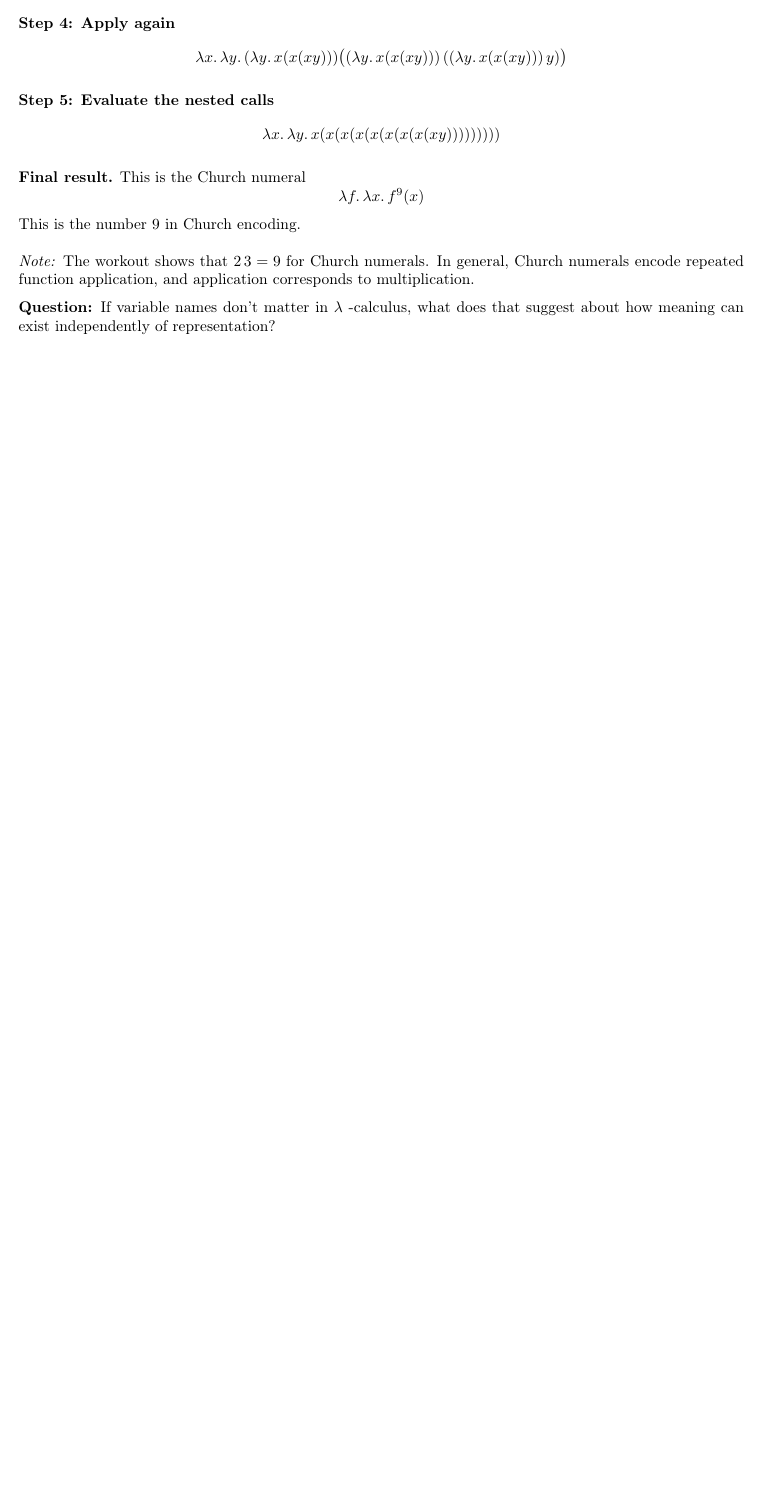
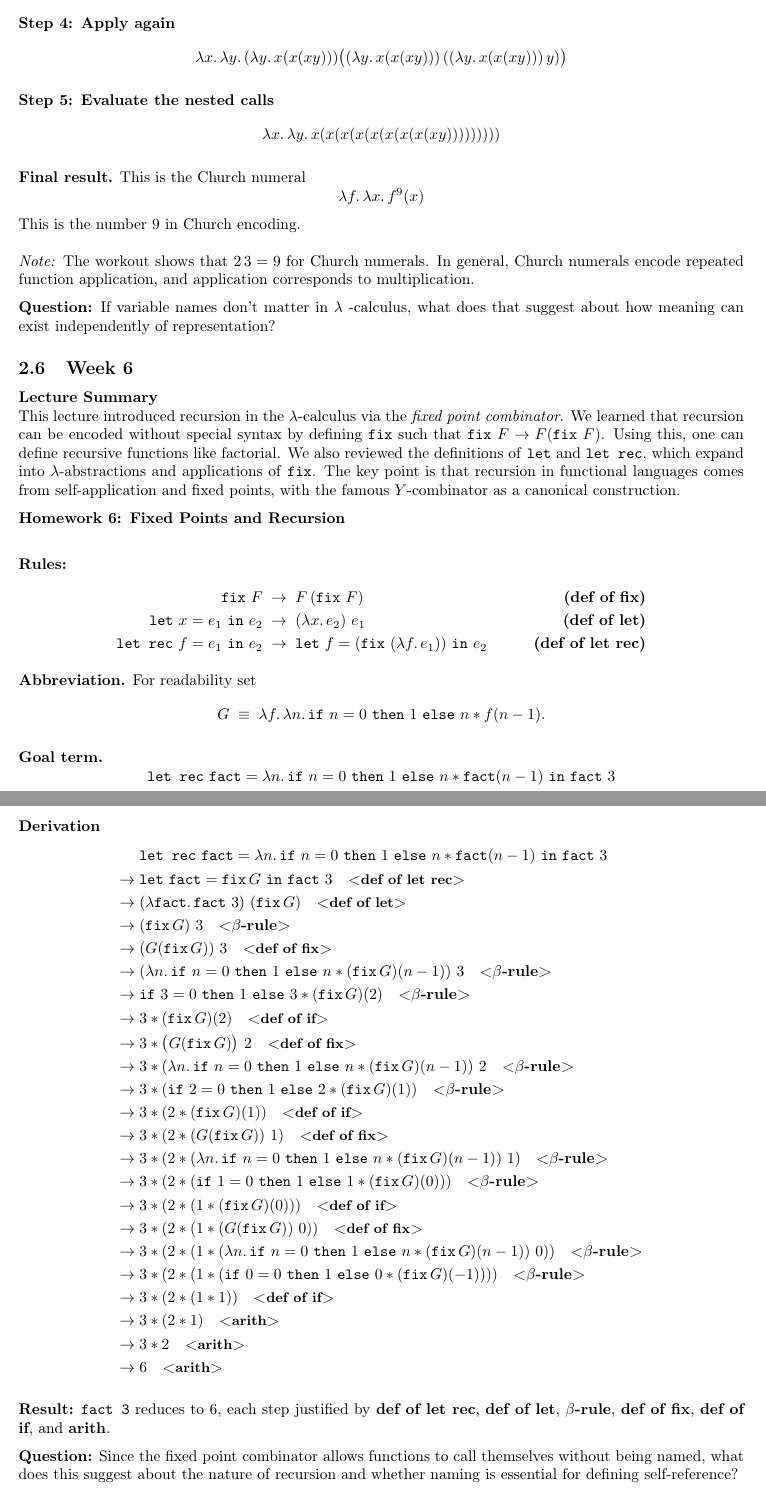
Before and after one commit to evhxn/CPSC-354, a LaTeX paper (report.tex): part of page 7 of 7 before the commit and two parts of pages 7 and 8 of 8 after it, the two joined at a grey line, cut so that both start at the same text, the shorter picture padded with empty space. Compiled offline with pdfLaTeX.

Commit message:
Add files via upload
HW6

```diff
--- a/report.tex
+++ b/report.tex
@@ -498,6 +498,88 @@ This is the number $9$ in Church encoding.
 \textbf{Question:} If variable names don’t matter in $\lambda$
 -calculus, what does that suggest about how meaning can exist independently of representation?
 
+\subsection{Week 6}
+
+\textbf{Lecture Summary}\\
+This lecture introduced recursion in the $\lambda$-calculus via the \textit{fixed point combinator}. We learned that recursion can be encoded without special syntax by defining \texttt{fix} such that $\texttt{fix}\ F \to F(\texttt{fix}\ F)$. Using this, one can define recursive functions like factorial. We also reviewed the definitions of \texttt{let} and \texttt{let rec}, which expand into $\lambda$-abstractions and applications of \texttt{fix}. The key point is that recursion in functional languages comes from self-application and fixed points, with the famous $Y$-combinator as a canonical construction.
+
+\textbf{Homework 6: Fixed Points and Recursion}\\
+
+\textbf{Rules:}\\
+\[
+\begin{aligned}
+\texttt{fix}\ F &\;\to\; F\,(\texttt{fix}\ F) \qquad &\textbf{(def of fix)}\\
+\texttt{let}\ x=e_1\ \texttt{in}\ e_2 &\;\to\; (\lambda x.\,e_2)\ e_1 \qquad &\textbf{(def of let)}\\
+\texttt{let rec}\ f=e_1\ \texttt{in}\ e_2 &\;\to\; \texttt{let}\ f=(\texttt{fix}\ (\lambda f.\,e_1))\ \texttt{in}\ e_2 \qquad &\textbf{(def of let rec)}
+\end{aligned}
+\]
+
+\textbf{Abbreviation.}
+For readability set
+\[
+G \;\equiv\; \lambda f.\,\lambda n.\, \texttt{if}\ n=0\ \texttt{then}\ 1\ \texttt{else}\ n * f(n-1).
+\]
+
+\textbf{Goal term.}
+\[
+\texttt{let rec}\ \texttt{fact} = \lambda n.\, \texttt{if}\ n=0\ \texttt{then}\ 1\ \texttt{else}\ n * \texttt{fact}(n-1)\ \texttt{in}\ \texttt{fact}\ 3
+\]
+
+\textbf{Derivation}
+\[
+\begin{aligned}
+&\texttt{let rec}\ \texttt{fact} = \lambda n.\,\texttt{if}\ n=0\ \texttt{then}\ 1\ \texttt{else}\ n * \texttt{fact}(n-1)\ \texttt{in}\ \texttt{fact}\ 3
+\\
+\to\;& \texttt{let}\ \texttt{fact} = \texttt{fix}\,G\ \texttt{in}\ \texttt{fact}\ 3 \quad \textbf{\small<def of let rec>}
+\\
+\to\;& (\lambda \texttt{fact}.\, \texttt{fact}\ 3)\ (\texttt{fix}\,G) \quad \textbf{\small<def of let>}
+\\
+\to\;& (\texttt{fix}\,G)\ 3 \quad \textbf{\small<}\beta\textbf{-rule>}
+\\
+\to\;& (G(\texttt{fix}\,G))\ 3 \quad \textbf{\small<def of fix>}
+\\
+\to\;& (\lambda n.\, \texttt{if}\ n=0\ \texttt{then}\ 1\ \texttt{else}\ n*(\texttt{fix}\,G)(n-1))\ 3 \quad \textbf{\small<}\beta\textbf{-rule>}
+\\
+\to\;& \texttt{if}\ 3=0\ \texttt{then}\ 1\ \texttt{else}\ 3 * (\texttt{fix}\,G)(2) \quad \textbf{\small<}\beta\textbf{-rule>}
+\\
+\to\;& 3 * (\texttt{fix}\,G)(2) \quad \textbf{\small<def of if>}
+\\
+\to\;& 3 * \big(G(\texttt{fix}\,G)\big)\ 2 \quad \textbf{\small<def of fix>}
+\\
+\to\;& 3 * (\lambda n.\,\texttt{if}\ n=0\ \texttt{then}\ 1\ \texttt{else}\ n*(\texttt{fix}\,G)(n-1))\ 2 \quad \textbf{\small<}\beta\textbf{-rule>}
+\\
+\to\;& 3 * (\texttt{if}\ 2=0\ \texttt{then}\ 1\ \texttt{else}\ 2*(\texttt{fix}\,G)(1)) \quad \textbf{\small<}\beta\textbf{-rule>}
+\\
+\to\;& 3 * (2 * (\texttt{fix}\,G)(1)) \quad \textbf{\small<def of if>}
+\\
+\to\;& 3 * (2 * (G(\texttt{fix}\,G))\ 1) \quad \textbf{\small<def of fix>}
+\\
+\to\;& 3 * (2 * (\lambda n.\,\texttt{if}\ n=0\ \texttt{then}\ 1\ \texttt{else}\ n*(\texttt{fix}\,G)(n-1))\ 1) \quad \textbf{\small<}\beta\textbf{-rule>}
+\\
+\to\;& 3 * (2 * (\texttt{if}\ 1=0\ \texttt{then}\ 1\ \texttt{else}\ 1*(\texttt{fix}\,G)(0))) \quad \textbf{\small<}\beta\textbf{-rule>}
+\\
+\to\;& 3 * (2 * (1 * (\texttt{fix}\,G)(0))) \quad \textbf{\small<def of if>}
+\\
+\to\;& 3 * (2 * (1 * (G(\texttt{fix}\,G))\ 0)) \quad \textbf{\small<def of fix>}
+\\
+\to\;& 3 * (2 * (1 * (\lambda n.\,\texttt{if}\ n=0\ \texttt{then}\ 1\ \texttt{else}\ n*(\texttt{fix}\,G)(n-1))\ 0)) \quad \textbf{\small<}\beta\textbf{-rule>}
+\\
+\to\;& 3 * (2 * (1 * (\texttt{if}\ 0=0\ \texttt{then}\ 1\ \texttt{else}\ 0*(\texttt{fix}\,G)(-1)))) \quad \textbf{\small<}\beta\textbf{-rule>}
+\\
+\to\;& 3 * (2 * (1 * 1)) \quad \textbf{\small<def of if>}
+\\
+\to\;& 3 * (2 * 1) \quad \textbf{\small<arith>}
+\\
+\to\;& 3 * 2 \quad \textbf{\small<arith>}
+\\
+\to\;& 6 \quad \textbf{\small<arith>}
+\end{aligned}
+\]
+
+\textbf{Result:} \texttt{fact 3} reduces to $6$, each step justified by \textbf{def of let rec}, \textbf{def of let}, \(\beta\)\textbf{-rule}, \textbf{def of fix}, \textbf{def of if}, and \textbf{arith}.
+
+\textbf{Question:} Since the fixed point combinator allows functions to call themselves without being named, what does this suggest about the nature of recursion and whether naming is essential for defining self-reference?
+
 \section{Evidence of Participation}
 
 \section{Conclusion}\label{conclusion}
```
Also changed, not shown: report.pdf.
